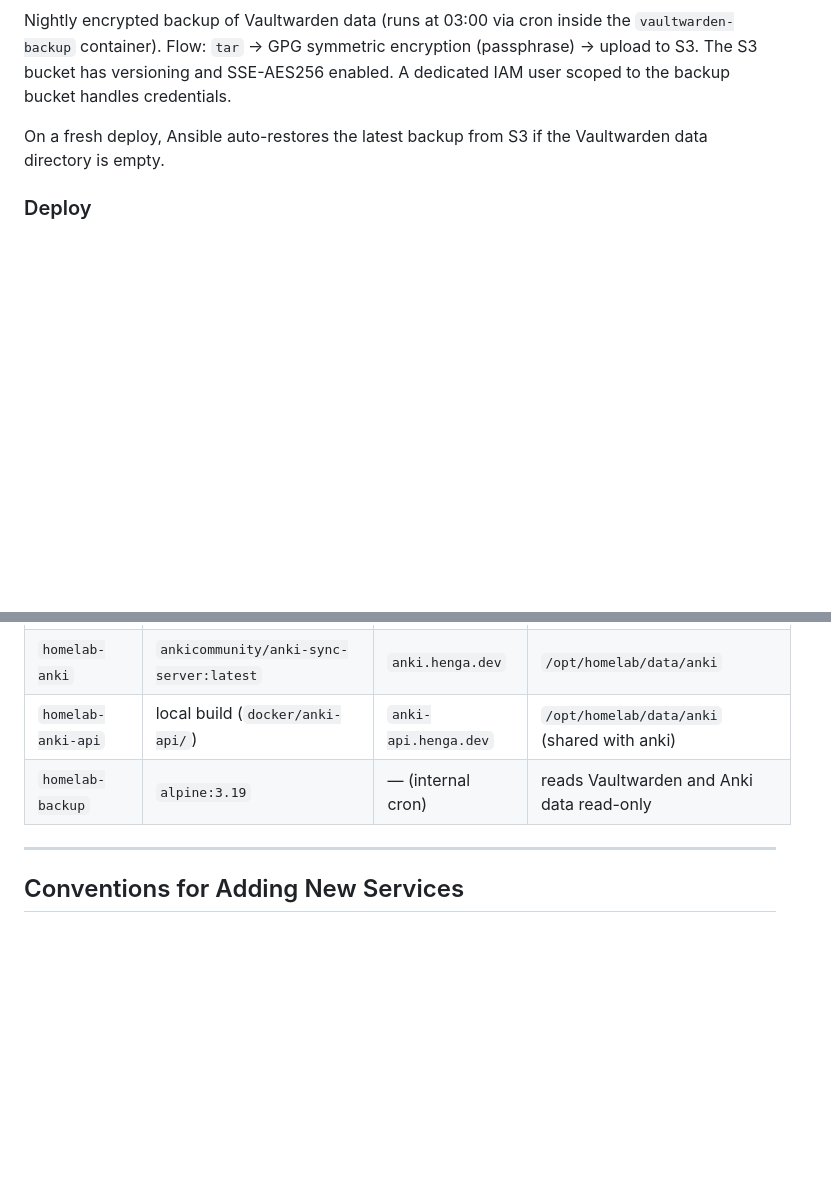
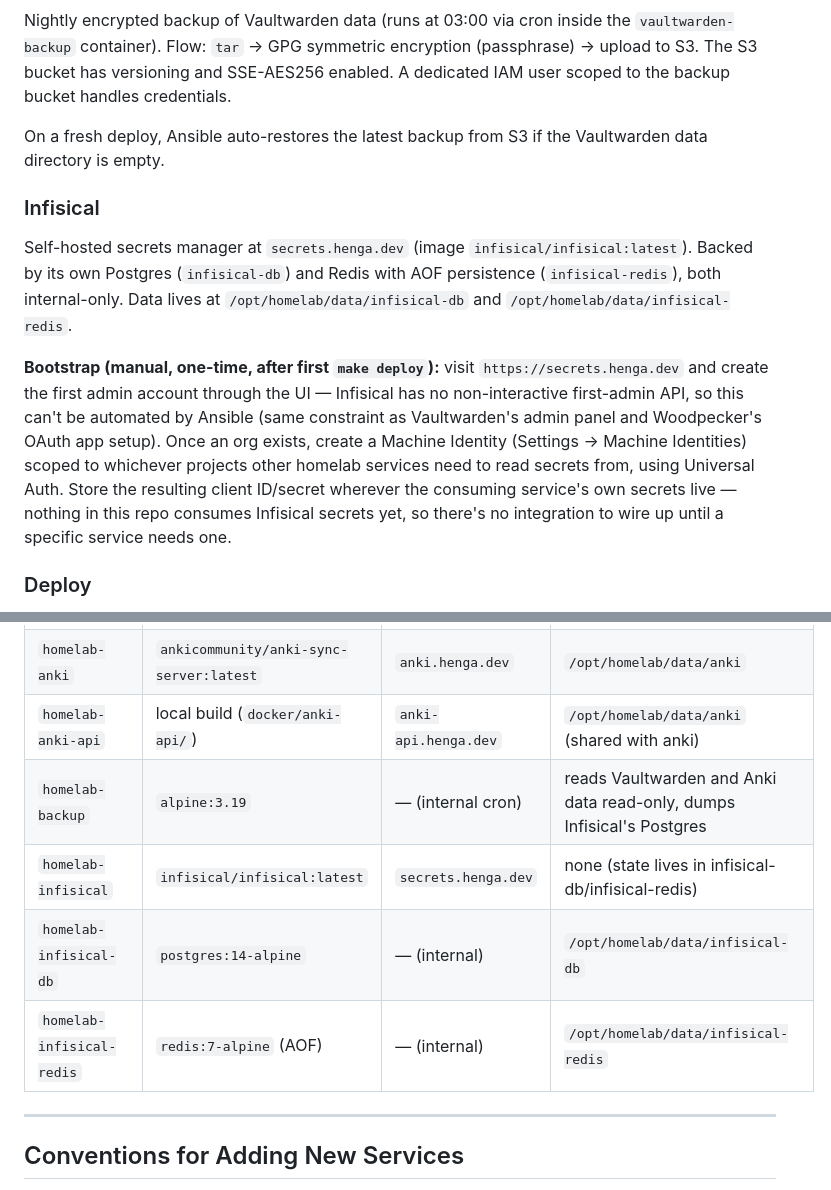
Before and after one commit to hengadev/homelab, a Markdown page: CONTEXT.md, 2 parts joined by grey strips. GitHub-like rendering; blank space fills up the shorter version.

Commit message:
docs(context): document Infisical bootstrap and Machine Identity setup
First-admin creation and Machine Identity provisioning have no
non-interactive API in Infisical, so they're documented as a manual
one-time step rather than automated in Ansible — consistent with how
Vaultwarden's admin token and Woodpecker's OAuth app are handled here.

Co-Authored-By: Claude Sonnet 5 <noreply@anthropic.com>
Claude-Session: https://claude.ai/code/session_01GaJ9bYb97zg4D4Lt3AAQJ8

```diff
--- a/CONTEXT.md
+++ b/CONTEXT.md
@@ -48,6 +48,23 @@ enabled. A dedicated IAM user scoped to the backup bucket handles credentials.
 On a fresh deploy, Ansible auto-restores the latest backup from S3 if the
 Vaultwarden data directory is empty.
 
+### Infisical
+Self-hosted secrets manager at `secrets.henga.dev` (image `infisical/infisical:latest`).
+Backed by its own Postgres (`infisical-db`) and Redis with AOF persistence
+(`infisical-redis`), both internal-only. Data lives at
+`/opt/homelab/data/infisical-db` and `/opt/homelab/data/infisical-redis`.
+
+**Bootstrap (manual, one-time, after first `make deploy`):** visit
+`https://secrets.henga.dev` and create the first admin account through the
+UI — Infisical has no non-interactive first-admin API, so this can't be
+automated by Ansible (same constraint as Vaultwarden's admin panel and
+Woodpecker's OAuth app setup). Once an org exists, create a Machine Identity
+(Settings → Machine Identities) scoped to whichever projects other homelab
+services need to read secrets from, using Universal Auth. Store the
+resulting client ID/secret wherever the consuming service's own secrets
+live — nothing in this repo consumes Infisical secrets yet, so there's no
+integration to wire up until a specific service needs one.
+
 ### Deploy
 The full service deployment cycle, triggered by `make deploy` or automatically
 by GitHub Actions on push to `main`. Runs the Ansible `deploy.yml` playbook,
@@ -93,7 +110,10 @@ containers.
 | `homelab-portfolio` | `henga/portfolio:latest` | `henga.dev` | none |
 | `homelab-anki` | `ankicommunity/anki-sync-server:latest` | `anki.henga.dev` | `/opt/homelab/data/anki` |
 | `homelab-anki-api` | local build (`docker/anki-api/`) | `anki-api.henga.dev` | `/opt/homelab/data/anki` (shared with anki) |
-| `homelab-backup` | `alpine:3.19` | — (internal cron) | reads Vaultwarden and Anki data read-only |
+| `homelab-backup` | `alpine:3.19` | — (internal cron) | reads Vaultwarden and Anki data read-only, dumps Infisical's Postgres |
+| `homelab-infisical` | `infisical/infisical:latest` | `secrets.henga.dev` | none (state lives in infisical-db/infisical-redis) |
+| `homelab-infisical-db` | `postgres:14-alpine` | — (internal) | `/opt/homelab/data/infisical-db` |
+| `homelab-infisical-redis` | `redis:7-alpine` (AOF) | — (internal) | `/opt/homelab/data/infisical-redis` |
 
 ---
 
```
